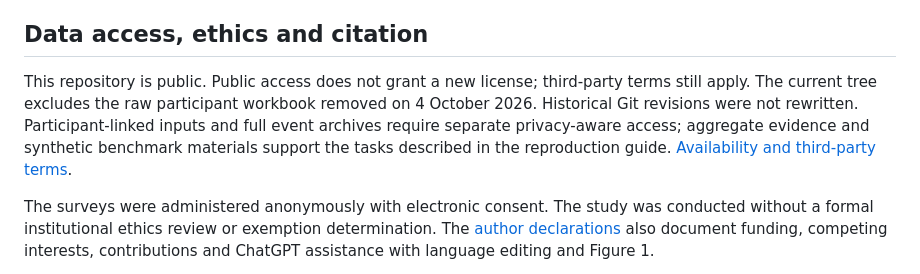
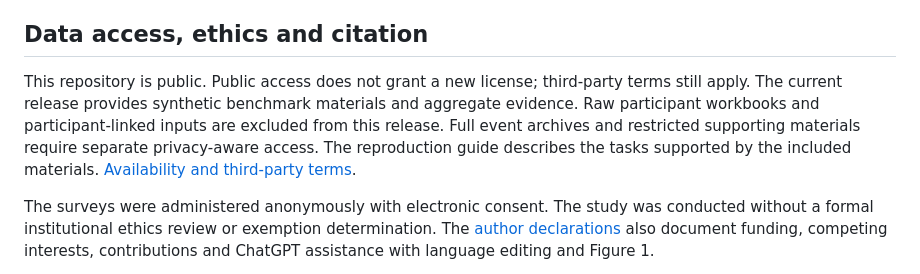
Before and after one commit to AnXu-ITS/DeepSeek_Traveler_Behavior_Distillation_Research, a Markdown page: README.md, the part around the change. Drawn GitHub-style.

Commit message:
docs: clarify current release access scope

```diff
--- a/README.md
+++ b/README.md
@@ -102,7 +102,7 @@ Historical source directories retain their original names. The [documentation hi
 
 ## Data access, ethics and citation
 
-This repository is public. Public access does not grant a new license; third-party terms still apply. The current tree excludes the raw participant workbook removed on 4 October 2026. Historical Git revisions were not rewritten. Participant-linked inputs and full event archives require separate privacy-aware access; aggregate evidence and synthetic benchmark materials support the tasks described in the reproduction guide. [Availability and third-party terms](docs/DATA_SOURCES.md#access-and-redistribution).
+This repository is public. Public access does not grant a new license; third-party terms still apply. The current release provides synthetic benchmark materials and aggregate evidence. Raw participant workbooks and participant-linked inputs are excluded from this release. Full event archives and restricted supporting materials require separate privacy-aware access. The reproduction guide describes the tasks supported by the included materials. [Availability and third-party terms](docs/DATA_SOURCES.md#access-and-redistribution).
 
 The surveys were administered anonymously with electronic consent. The study was conducted without a formal institutional ethics review or exemption determination. The [author declarations](docs/manuscript-support/2026-10-03/DECLARATIONS.md) also document funding, competing interests, contributions and ChatGPT assistance with language editing and Figure 1.
 
```
